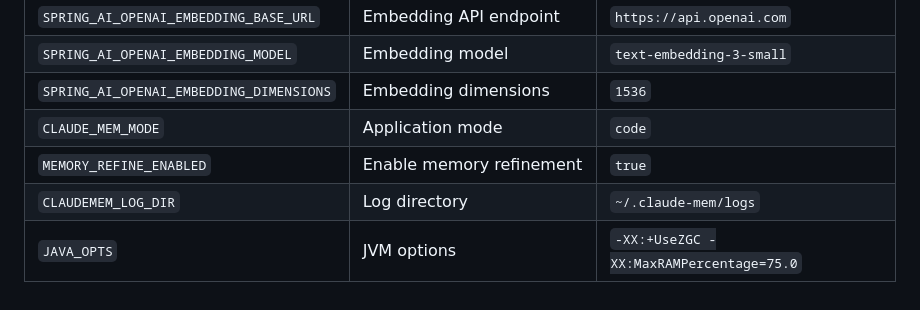
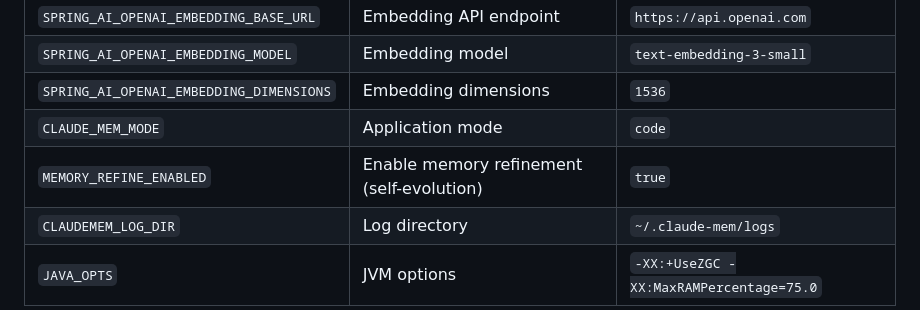
Before and after one commit to Blueforce-Tech-Inc/BlueCortexCE, a Markdown page: docs/DEPLOYMENT.md, the part around the change. Drawn GitHub-style.

Commit message:
docs(ops): add MEMORY_REFINE_ENABLED to DEPLOYMENT env var tables
- English: improve description to 'Enable memory refinement (self-evolution)'
- Chinese: add missing row to Section 5.5 运行时配置 table
- Variable already existed in docker-compose.yml and .env.example but was
  undocumented in the Chinese env var table

```diff
--- a/docs/DEPLOYMENT.md
+++ b/docs/DEPLOYMENT.md
@@ -133,7 +133,7 @@ mvn flyway:migrate
 | `SPRING_AI_OPENAI_EMBEDDING_MODEL` | Embedding model | `text-embedding-3-small` |
 | `SPRING_AI_OPENAI_EMBEDDING_DIMENSIONS` | Embedding dimensions | `1536` |
 | `CLAUDE_MEM_MODE` | Application mode | `code` |
-| `MEMORY_REFINE_ENABLED` | Enable memory refinement | `true` |
+| `MEMORY_REFINE_ENABLED` | Enable memory refinement (self-evolution) | `true` |
 | `CLAUDEMEM_LOG_DIR` | Log directory | `~/.claude-mem/logs` |
 | `JAVA_OPTS` | JVM options | `-XX:+UseZGC -XX:MaxRAMPercentage=75.0` |
 
```
Also changed, not shown: docs/DEPLOYMENT-zh-CN.md (+1 -0 lines).
